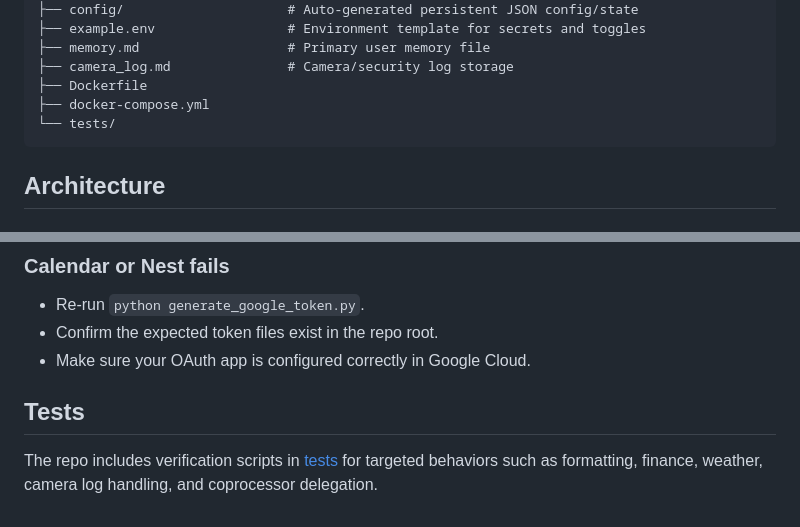
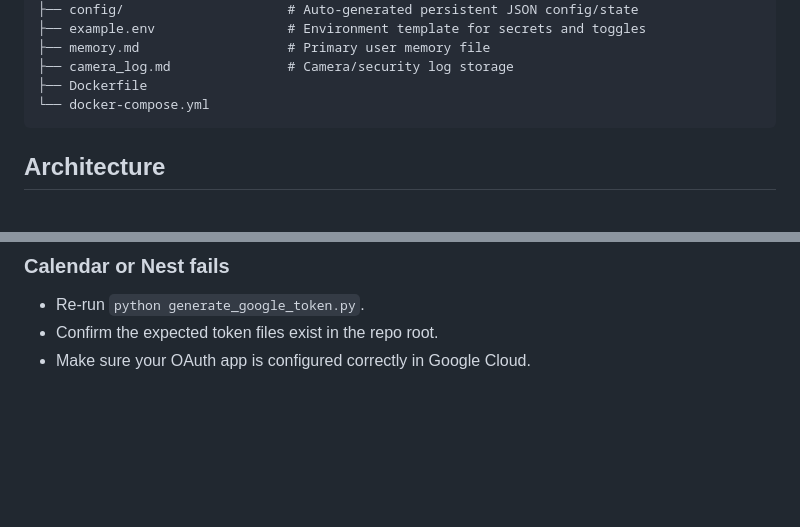
Before and after one commit to TheEmeryverse/EmeryChat, a Markdown page: README.md, 2 parts joined by grey strips. Rendered like a GitHub page; blank space fills up the shorter version.

Commit message:
Remove test references from README

````diff
--- a/README.md
+++ b/README.md
@@ -52,8 +52,7 @@ The project is built around a simple operating model:
 ├── memory.md                   # Primary user memory file
 ├── camera_log.md               # Camera/security log storage
 ├── Dockerfile
-├── docker-compose.yml
-└── tests/
+└── docker-compose.yml
 ```
 
 ## Architecture
@@ -401,7 +400,3 @@ You likely started Docker before creating the bind-mounted files. Stop the conta
 - Re-run `python generate_google_token.py`.
 - Confirm the expected token files exist in the repo root.
 - Make sure your OAuth app is configured correctly in Google Cloud.
-
-## Tests
-
-The repo includes verification scripts in [tests](/Users/hudson/Documents/GitHub/EmeryChat/tests) for targeted behaviors such as formatting, finance, weather, camera log handling, and coprocessor delegation.
````
